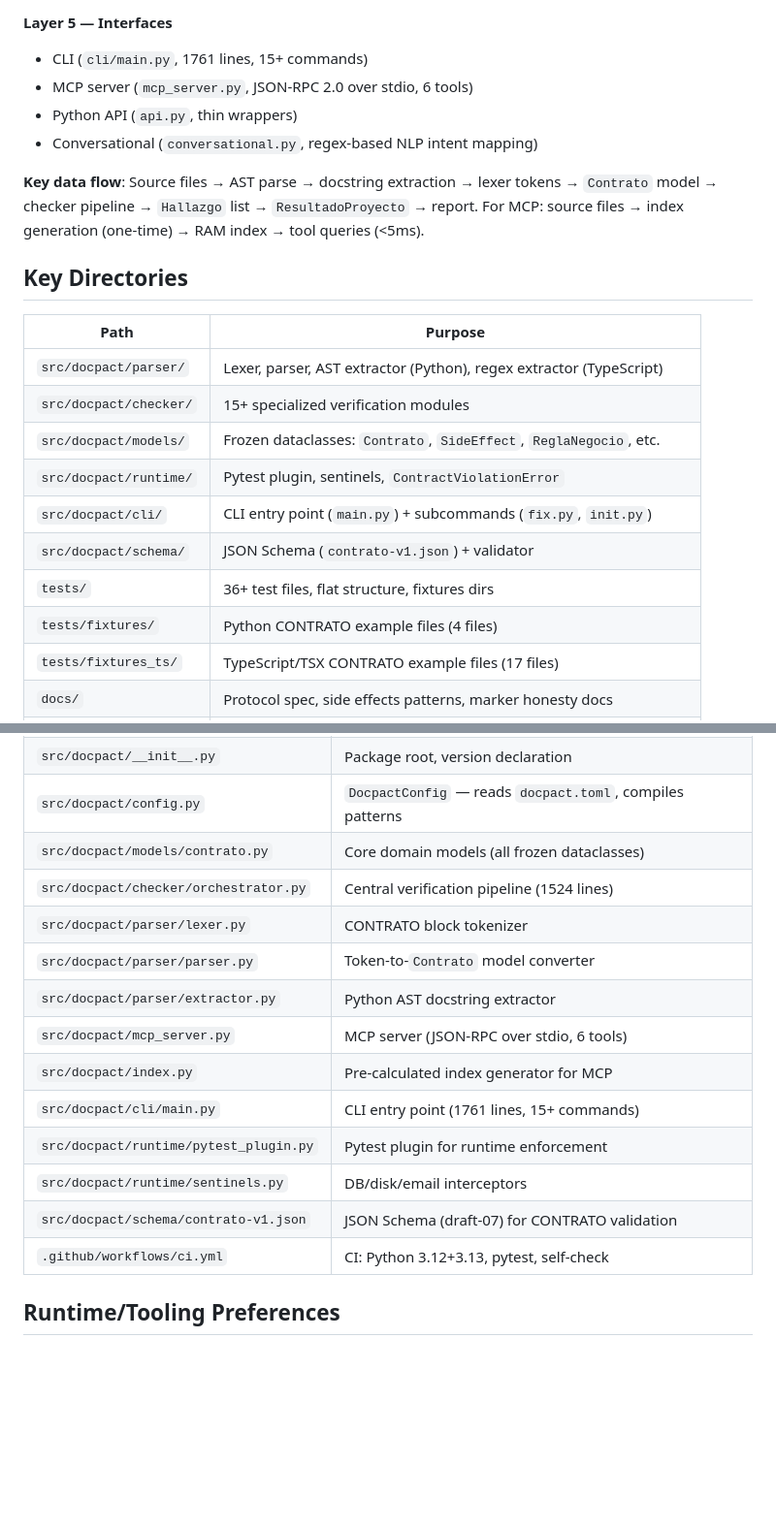
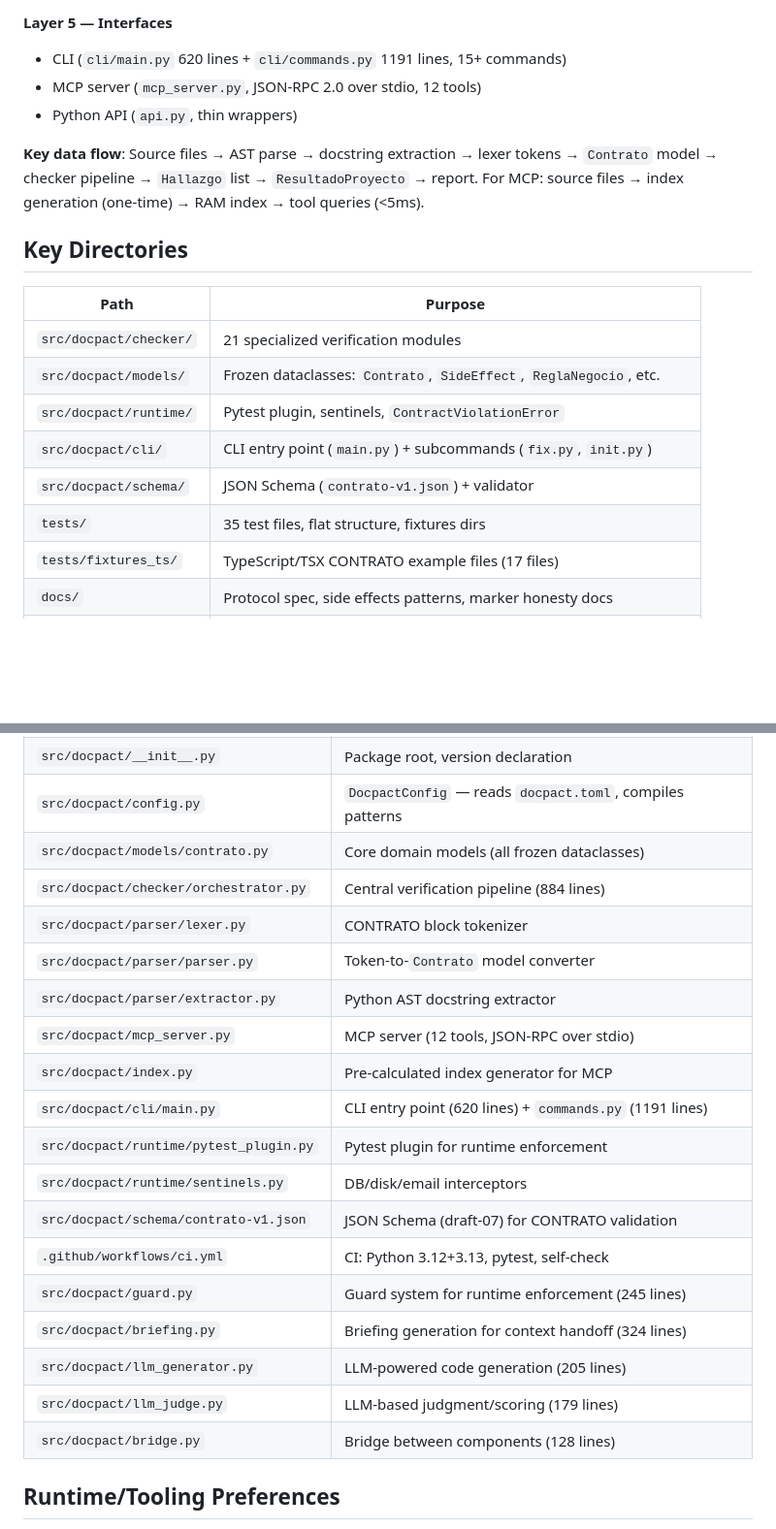
Before and after one commit to iodevs-net/docpact, a Markdown page: AGENTS.md, 2 parts joined by grey strips. Shown at 97% size. Rendered like a GitHub page; blank space fills up the shorter version.

Commit message:
docs: corregir métricas desactualizadas en AGENTS.md
- orchestrator.py: 1524 → 884 líneas
- CLI: 1761 → main.py 620 + commands.py 1191
- Checkers: ~10 → 21 módulos
- Tests: 36+ → 35 archivos
- Agregar módulos nuevos: guard, briefing, llm_generator, llm_judge, bridge
- Eliminar referencia a conversational.py (código muerto eliminado)

```diff
--- a/AGENTS.md
+++ b/AGENTS.md
@@ -43,10 +48,9 @@ Pipeline architecture with clear layer separation:
 - Modes: `strict` (raises) and `warning` (emits warnings)
 
 **Layer 5 — Interfaces**
-- CLI (`cli/main.py`, 1761 lines, 15+ commands)
-- MCP server (`mcp_server.py`, JSON-RPC 2.0 over stdio, 6 tools)
+- CLI (`cli/main.py` 620 lines + `cli/commands.py` 1191 lines, 15+ commands)
+- MCP server (`mcp_server.py`, JSON-RPC 2.0 over stdio, 12 tools)
 - Python API (`api.py`, thin wrappers)
-- Conversational (`conversational.py`, regex-based NLP intent mapping)
 
 **Key data flow**: Source files → AST parse → docstring extraction → lexer tokens → `Contrato` model → checker pipeline → `Hallazgo` list → `ResultadoProyecto` → report. For MCP: source files → index generation (one-time) → RAM index → tool queries (<5ms).
 
@@ -54,14 +58,12 @@ Pipeline architecture with clear layer separation:
 
 | Path | Purpose |
 |------|---------|
-| `src/docpact/parser/` | Lexer, parser, AST extractor (Python), regex extractor (TypeScript) |
-| `src/docpact/checker/` | 15+ specialized verification modules |
+| `src/docpact/checker/` | 21 specialized verification modules |
 | `src/docpact/models/` | Frozen dataclasses: `Contrato`, `SideEffect`, `ReglaNegocio`, etc. |
 | `src/docpact/runtime/` | Pytest plugin, sentinels, `ContractViolationError` |
 | `src/docpact/cli/` | CLI entry point (`main.py`) + subcommands (`fix.py`, `init.py`) |
 | `src/docpact/schema/` | JSON Schema (`contrato-v1.json`) + validator |
-| `tests/` | 36+ test files, flat structure, fixtures dirs |
-| `tests/fixtures/` | Python CONTRATO example files (4 files) |
+| `tests/` | 35 test files, flat structure, fixtures dirs |
 | `tests/fixtures_ts/` | TypeScript/TSX CONTRATO example files (17 files) |
 | `docs/` | Protocol spec, side effects patterns, marker honesty docs |
 | `docs/investigacion/` | 9 LLM research reports on AI-native code |
@@ -151,17 +153,22 @@ docpact mcp-doctor                  # MCP server diagnostics
 | `src/docpact/__init__.py` | Package root, version declaration |
 | `src/docpact/config.py` | `DocpactConfig` — reads `docpact.toml`, compiles patterns |
 | `src/docpact/models/contrato.py` | Core domain models (all frozen dataclasses) |
-| `src/docpact/checker/orchestrator.py` | Central verification pipeline (1524 lines) |
+| `src/docpact/checker/orchestrator.py` | Central verification pipeline (884 lines) |
 | `src/docpact/parser/lexer.py` | CONTRATO block tokenizer |
 | `src/docpact/parser/parser.py` | Token-to-`Contrato` model converter |
 | `src/docpact/parser/extractor.py` | Python AST docstring extractor |
-| `src/docpact/mcp_server.py` | MCP server (JSON-RPC over stdio, 6 tools) |
+| `src/docpact/mcp_server.py` | MCP server (12 tools, JSON-RPC over stdio) |
 | `src/docpact/index.py` | Pre-calculated index generator for MCP |
-| `src/docpact/cli/main.py` | CLI entry point (1761 lines, 15+ commands) |
+| `src/docpact/cli/main.py` | CLI entry point (620 lines) + `commands.py` (1191 lines) |
 | `src/docpact/runtime/pytest_plugin.py` | Pytest plugin for runtime enforcement |
 | `src/docpact/runtime/sentinels.py` | DB/disk/email interceptors |
 | `src/docpact/schema/contrato-v1.json` | JSON Schema (draft-07) for CONTRATO validation |
 | `.github/workflows/ci.yml` | CI: Python 3.12+3.13, pytest, self-check |
+| `src/docpact/guard.py` | Guard system for runtime enforcement (245 lines) |
+| `src/docpact/briefing.py` | Briefing generation for context handoff (324 lines) |
+| `src/docpact/llm_generator.py` | LLM-powered code generation (205 lines) |
+| `src/docpact/llm_judge.py` | LLM-based judgment/scoring (179 lines) |
+| `src/docpact/bridge.py` | Bridge between components (128 lines) |
 
 ## Runtime/Tooling Preferences
 
```
Also changed, not shown: other parts of AGENTS.md (+8 -4 lines).
